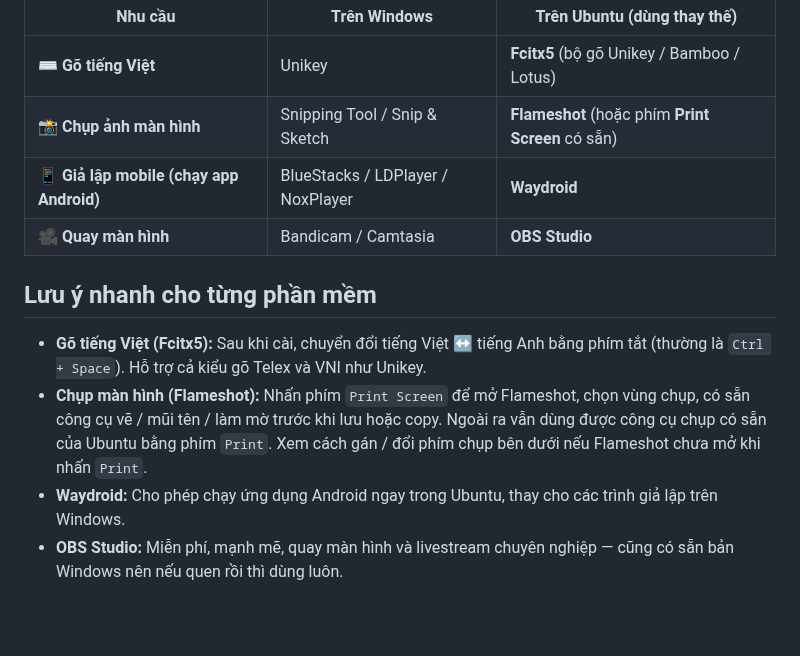
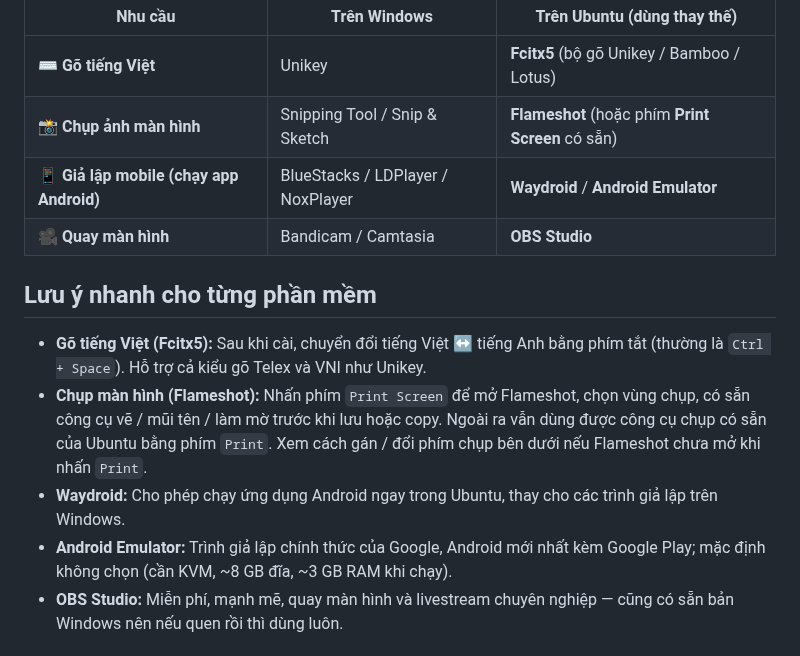
Before and after one commit to hoangld89/ubuntu-install-apps, a Markdown page: PHAN-MEM-TUONG-THICH.md, the part around the change. Drawn GitHub-style; blank space fills up the shorter version.

```diff
--- a/PHAN-MEM-TUONG-THICH.md
+++ b/PHAN-MEM-TUONG-THICH.md
@@ -10,7 +10,7 @@ Tuy nhiên, có **4 nhóm phần mềm** sẽ không dùng đúng app cũ như t
 |---|---|---|
 | ⌨️ **Gõ tiếng Việt** | Unikey | **Fcitx5** (bộ gõ Unikey / Bamboo / Lotus) |
 | 📸 **Chụp ảnh màn hình** | Snipping Tool / Snip & Sketch | **Flameshot** (hoặc phím **Print Screen** có sẵn) |
-| 📱 **Giả lập mobile (chạy app Android)** | BlueStacks / LDPlayer / NoxPlayer | **Waydroid** |
+| 📱 **Giả lập mobile (chạy app Android)** | BlueStacks / LDPlayer / NoxPlayer | **Waydroid** / **Android Emulator** |
 | 🎥 **Quay màn hình** | Bandicam / Camtasia | **OBS Studio** |
 
 ## Lưu ý nhanh cho từng phần mềm
@@ -18,6 +18,7 @@ Tuy nhiên, có **4 nhóm phần mềm** sẽ không dùng đúng app cũ như t
 - **Gõ tiếng Việt (Fcitx5):** Sau khi cài, chuyển đổi tiếng Việt ↔ tiếng Anh bằng phím tắt (thường là `Ctrl + Space`). Hỗ trợ cả kiểu gõ Telex và VNI như Unikey.
 - **Chụp màn hình (Flameshot):** Nhấn phím `Print Screen` để mở Flameshot, chọn vùng chụp, có sẵn công cụ vẽ / mũi tên / làm mờ trước khi lưu hoặc copy. Ngoài ra vẫn dùng được công cụ chụp có sẵn của Ubuntu bằng phím `Print`. Xem cách gán / đổi phím chụp bên dưới nếu Flameshot chưa mở khi nhấn `Print`.
 - **Waydroid:** Cho phép chạy ứng dụng Android ngay trong Ubuntu, thay cho các trình giả lập trên Windows.
+- **Android Emulator:** Trình giả lập chính thức của Google, Android mới nhất kèm Google Play; mặc định không chọn (cần KVM, ~8 GB đĩa, ~3 GB RAM khi chạy).
 - **OBS Studio:** Miễn phí, mạnh mẽ, quay màn hình và livestream chuyên nghiệp — cũng có sẵn bản Windows nên nếu quen rồi thì dùng luôn.
 
 ## Cách gán / đổi phím chụp cho Flameshot
```
Also changed, not shown: CLAUDE.md (+1 -1 lines), README.md (+5 -4 lines), docs/images/menu.png, 5 other files.
